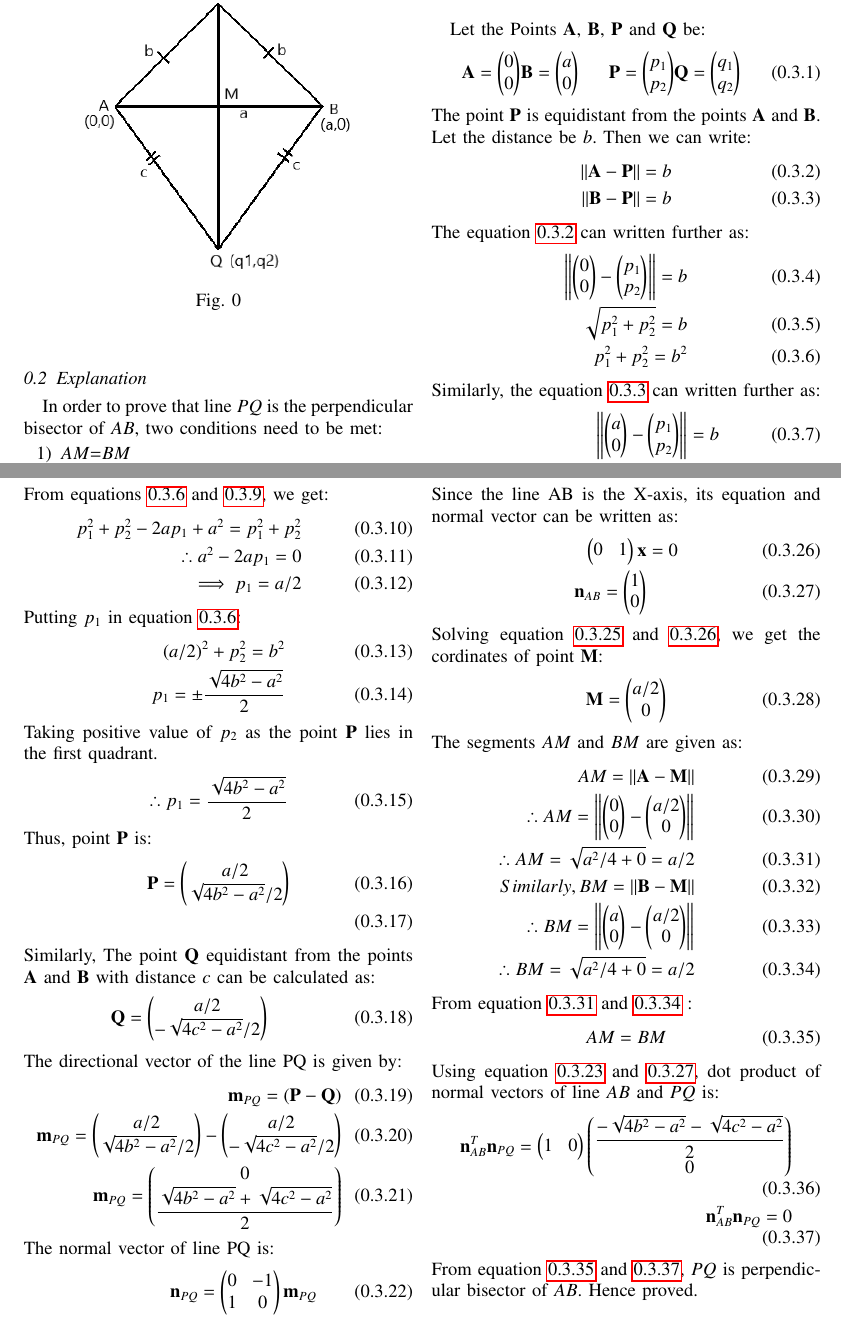
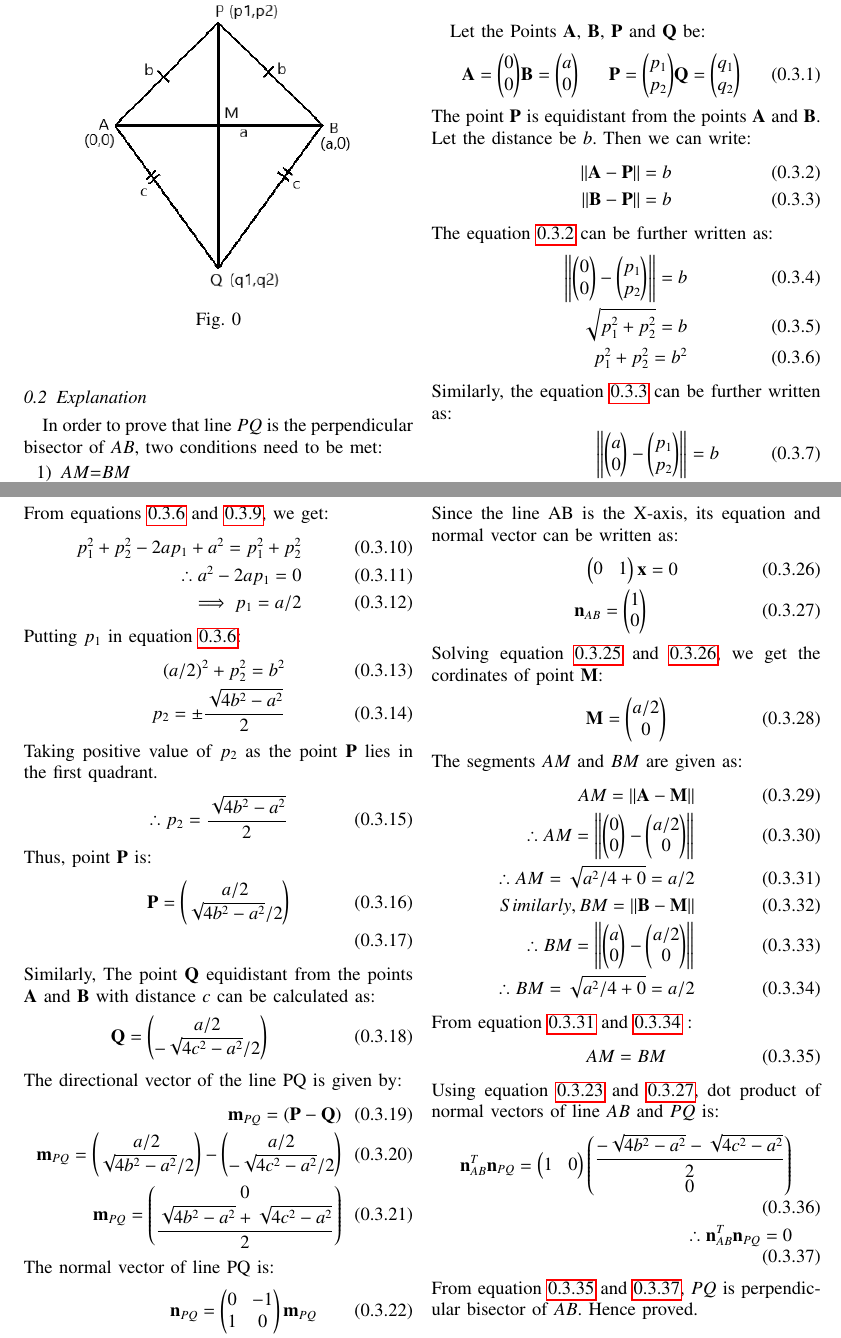
Before and after one commit to narasimha-123/Matrix-theory, a LaTeX problem sheet (Assignment5/Assignment5.tex): two parts of pages 1 and 2 of 2, joined at a grey line, cut so that both start at the same text. Compiled offline with pdfLaTeX.

Commit message:
Add files via upload

```diff
--- a/Assignment5/Assignment5.tex
+++ b/Assignment5/Assignment5.tex
@@ -181,13 +181,13 @@ The point $\vec{P}$ is equidistant from the points $\vec{A}$ and $\vec{B}$. Let
     \norm{\vec{A}-\vec{P}}=b \label{eq2.2}\\
     \norm{\vec{B}-\vec{P}}=b \label{eq2.3}
 \end{align}
-The equation \ref{eq2.2} can written further as:
+The equation \ref{eq2.2} can be further written as:
 \begin{align}
     \norm{\myvec{0\\0}-\myvec{p_1\\p_2}}=b \\
     \sqrt{p_1^2+p_2^2}=b\\
     p_1^2+p_2^2=b^2 \label{eq2.6}
 \end{align}
-Similarly, the equation \ref{eq2.3} can written further as:
+Similarly, the equation \ref{eq2.3} can be further written as:
 \begin{align}
     \norm{\myvec{a\\0}-\myvec{p_1\\p_2}}=b \\
     \sqrt{(a-p_1)^2+p_2^2}=b\\
@@ -202,11 +202,11 @@ From equations \ref{eq2.6} and \ref{eq2.9}, we get:
 Putting $p_1$ in equation \ref{eq2.6}:
 \begin{align}
    (a/2)^2+p_2^2=b^2 \\
-    p_1=\pm \frac{\sqrt{4b^2-a^2}}{2}
+    p_2=\pm \frac{\sqrt{4b^2-a^2}}{2}
 \end{align}
 Taking positive value of $p_2$ as the point $\vec{P}$ lies in the first quadrant.
 \begin{align}
-    \therefore p_1=\frac{\sqrt{4b^2-a^2}}{2}
+    \therefore p_2=\frac{\sqrt{4b^2-a^2}}{2}
 \end{align}
 Thus, point $\vec{P}$ is:
 \begin{align}
@@ -257,7 +257,7 @@ From equation \ref{eq3.30} and \ref{eq3.33} :
 Using equation \ref{eq3.23} and \ref{eq3.27}, dot product of normal vectors of line $AB$ and $PQ$ is:
 \begin{align}
     \vec{n}_{AB}^T\vec{n}_{PQ}=\myvec{1&0}\myvec{\displaystyle \frac{-\sqrt{4b^2-a^2}-\sqrt{4c^2-a^2}}{2}\\0}\\
-    \vec{n}_{AB}^T\vec{n}_{PQ}=0 \label{eq3.37}
+    \therefore \vec{n}_{AB}^T\vec{n}_{PQ}=0 \label{eq3.37}
 \end{align}
 From equation \ref{eq3.35} and \ref{eq3.37}, $PQ$ is perpendicular bisector of $AB$. Hence proved.
 \end{document}
```
Also changed, not shown: Assignment5/Assignment5.pdf.
